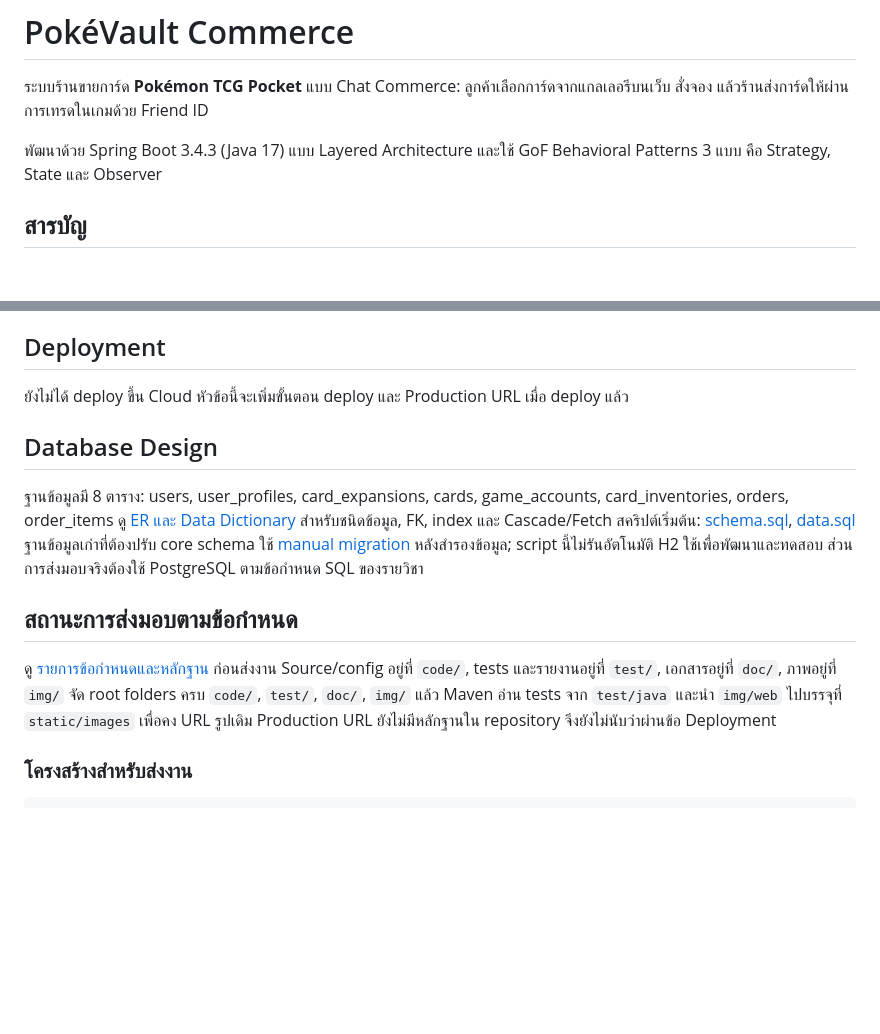
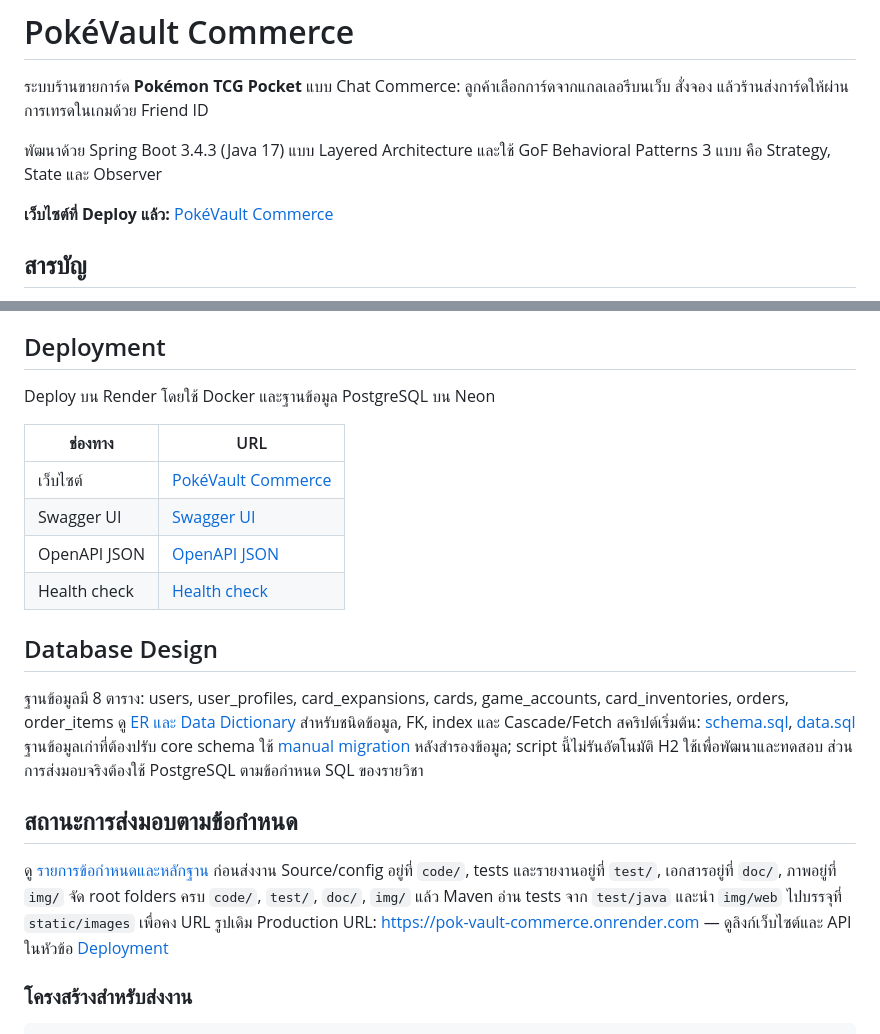
Before and after one commit to Bigzzz0/Pok-Vault_Commerce, a Markdown page: README.md, 2 parts joined by grey strips. GitHub-like rendering; blank space fills up the shorter version.

Commit message:
docs: add production deployment links to README

```diff
--- a/README.md
+++ b/README.md
@@ -3,6 +3,8 @@
 ระบบร้านขายการ์ด **Pokémon TCG Pocket** แบบ Chat Commerce: ลูกค้าเลือกการ์ดจากแกลเลอรีบนเว็บ สั่งจอง แล้วร้านส่งการ์ดให้ผ่านการเทรดในเกมด้วย Friend ID
 
 พัฒนาด้วย Spring Boot 3.4.3 (Java 17) แบบ Layered Architecture และใช้ GoF Behavioral Patterns 3 แบบ คือ Strategy, State และ Observer
+
+**เว็บไซต์ที่ Deploy แล้ว:** [PokéVault Commerce](https://pok-vault-commerce.onrender.com)
 
 ## สารบัญ
 
@@ -321,7 +323,14 @@ GitHub Actions ([.github/workflows/ci-cd.yml](.github/workflows/ci-cd.yml)) ท
 
 ## Deployment
 
-ยังไม่ได้ deploy ขึ้น Cloud หัวข้อนี้จะเพิ่มขั้นตอน deploy และ Production URL เมื่อ deploy แล้ว
+Deploy บน Render โดยใช้ Docker และฐานข้อมูล PostgreSQL บน Neon
+
+| ช่องทาง | URL |
+|---|---|
+| เว็บไซต์ | [PokéVault Commerce](https://pok-vault-commerce.onrender.com) |
+| Swagger UI | [Swagger UI](https://pok-vault-commerce.onrender.com/swagger-ui.html) |
+| OpenAPI JSON | [OpenAPI JSON](https://pok-vault-commerce.onrender.com/v3/api-docs) |
+| Health check | [Health check](https://pok-vault-commerce.onrender.com/actuator/health) |
 
 ## Database Design
 
@@ -336,7 +345,7 @@ H2 ใช้เพื่อพัฒนาและทดสอบ ส่วน
 ดู [รายการข้อกำหนดและหลักฐาน](doc/requirements-checklist.md) ก่อนส่งงาน
 Source/config อยู่ที่ `code/`, tests และรายงานอยู่ที่ `test/`, เอกสารอยู่ที่ `doc/`, ภาพอยู่ที่ `img/`
 จัด root folders ครบ `code/`, `test/`, `doc/`, `img/` แล้ว Maven อ่าน tests จาก `test/java` และนำ `img/web` ไปบรรจุที่ `static/images` เพื่อคง URL รูปเดิม
-Production URL ยังไม่มีหลักฐานใน repository จึงยังไม่นับว่าผ่านข้อ Deployment
+Production URL: [https://pok-vault-commerce.onrender.com](https://pok-vault-commerce.onrender.com) — ดูลิงก์เว็บไซต์และ API ในหัวข้อ [Deployment](#deployment)
 
 
 ### โครงสร้างสำหรับส่งงาน
```
